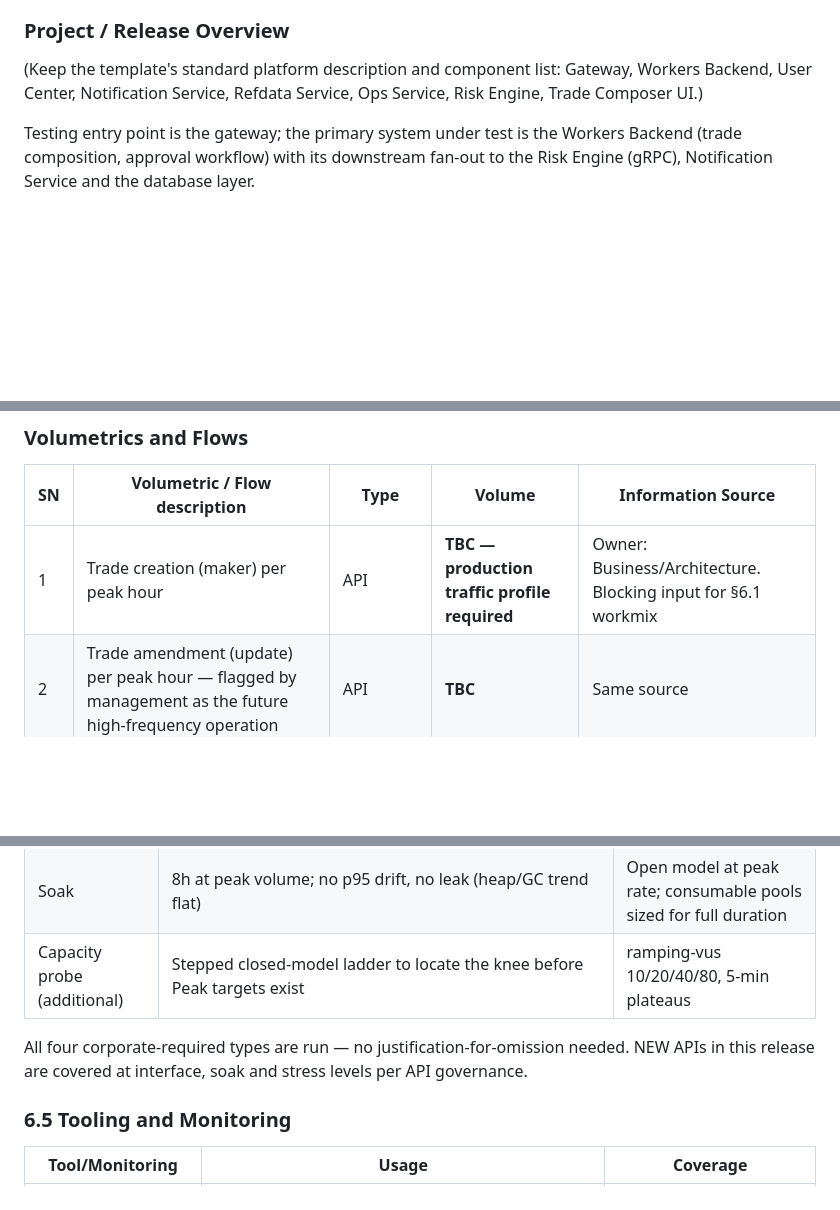
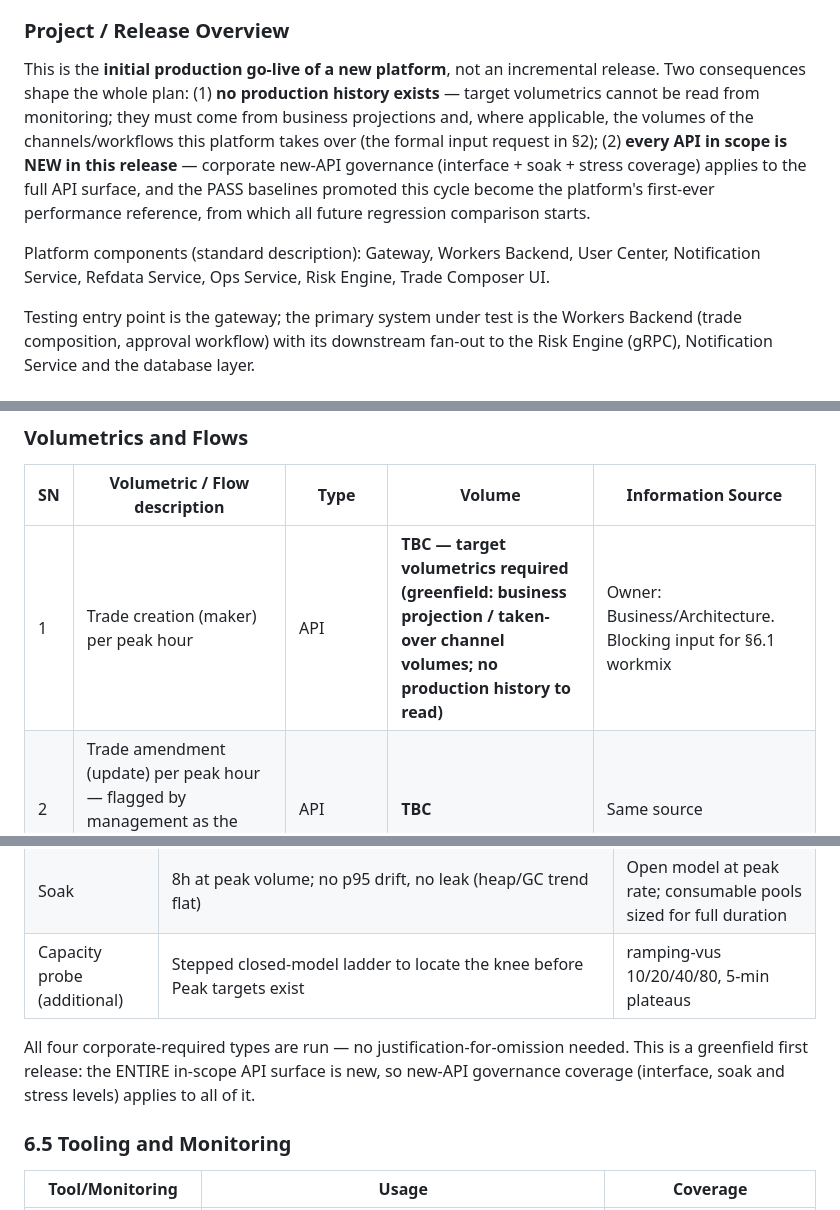
Before and after one commit to Hellen-Zhu/qa-agent, a Markdown page: perf/docs/performance-test-plan.md, 3 parts joined by grey strips. GitHub-like rendering; blank space fills up the shorter version.

Commit message:
docs: overview reframed as greenfield first go-live (projection-sourced volumetrics, all-new API surface, first baselines)
Claude-Session: https://claude.ai/code/session_013dQSHE3JrPva6kbQTdJvky

```diff
--- a/perf/docs/performance-test-plan.md
+++ b/perf/docs/performance-test-plan.md
@@ -14,7 +14,9 @@ This release's performance testing targets the **API layer** (HTTP, service-side
 
 ### Project / Release Overview
 
-(Keep the template's standard platform description and component list: Gateway, Workers Backend, User Center, Notification Service, Refdata Service, Ops Service, Risk Engine, Trade Composer UI.)
+This is the **initial production go-live of a new platform**, not an incremental release. Two consequences shape the whole plan: (1) **no production history exists** — target volumetrics cannot be read from monitoring; they must come from business projections and, where applicable, the volumes of the channels/workflows this platform takes over (the formal input request in §2); (2) **every API in scope is NEW in this release** — corporate new-API governance (interface + soak + stress coverage) applies to the full API surface, and the PASS baselines promoted this cycle become the platform's first-ever performance reference, from which all future regression comparison starts.
+
+Platform components (standard description): Gateway, Workers Backend, User Center, Notification Service, Refdata Service, Ops Service, Risk Engine, Trade Composer UI.
 
 Testing entry point is the gateway; the primary system under test is the Workers Backend (trade composition, approval workflow) with its downstream fan-out to the Risk Engine (gRPC), Notification Service and the database layer.
 
@@ -35,7 +37,7 @@ Testing entry point is the gateway; the primary system under test is the Workers
 
 | SN | Volumetric / Flow description | Type | Volume | Information Source |
 |---|---|---|---|---|
-| 1 | Trade creation (maker) per peak hour | API | **TBC — production traffic profile required** | Owner: Business/Architecture. Blocking input for §6.1 workmix |
+| 1 | Trade creation (maker) per peak hour | API | **TBC — target volumetrics required (greenfield: business projection / taken-over channel volumes; no production history to read)** | Owner: Business/Architecture. Blocking input for §6.1 workmix |
 | 2 | Trade amendment (update) per peak hour — flagged by management as the future high-frequency operation | API | **TBC** | Same source |
 | 3 | Checker approvals per peak hour | API | **TBC** (≈ create + update volume) | Derived once 1–2 are known |
 | 4 | Trade queries / detail views per peak hour | API | **TBC** | Same source |
@@ -199,7 +201,7 @@ Observed component fan-out under load (backend dashboards): Gateway → Workers
 | Soak | 8h at peak volume; no p95 drift, no leak (heap/GC trend flat) | Open model at peak rate; consumable pools sized for full duration |
 | Capacity probe (additional) | Stepped closed-model ladder to locate the knee before Peak targets exist | ramping-vus 10/20/40/80, 5-min plateaus |
 
-All four corporate-required types are run — no justification-for-omission needed. NEW APIs in this release are covered at interface, soak and stress levels per API governance.
+All four corporate-required types are run — no justification-for-omission needed. This is a greenfield first release: the ENTIRE in-scope API surface is new, so new-API governance coverage (interface, soak and stress levels) applies to all of it.
 
 ### 6.5 Tooling and Monitoring
 
```
Also changed, not shown: perf/docs/performance-test-plan.zh.md (+5 -3 lines), perf/docs/test-plan.md (+1 -1 lines).
